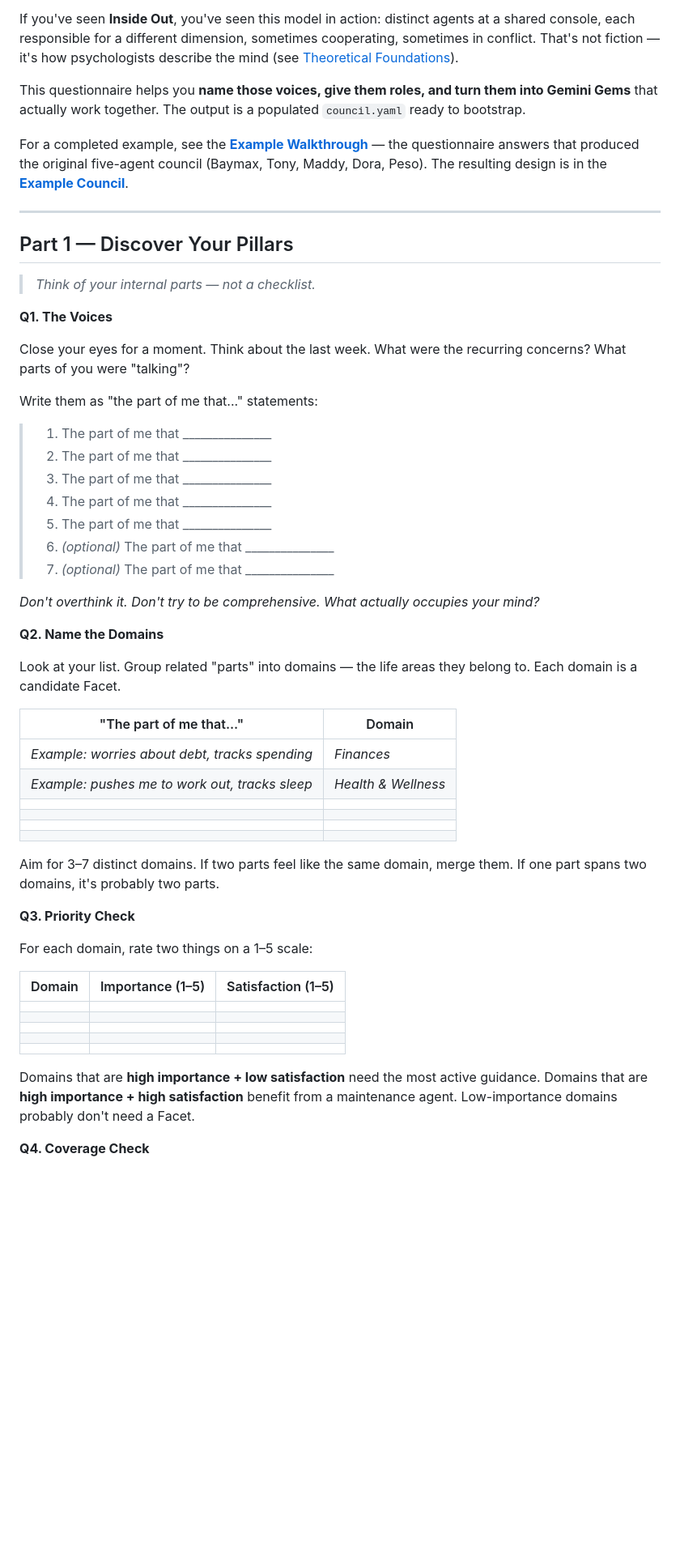
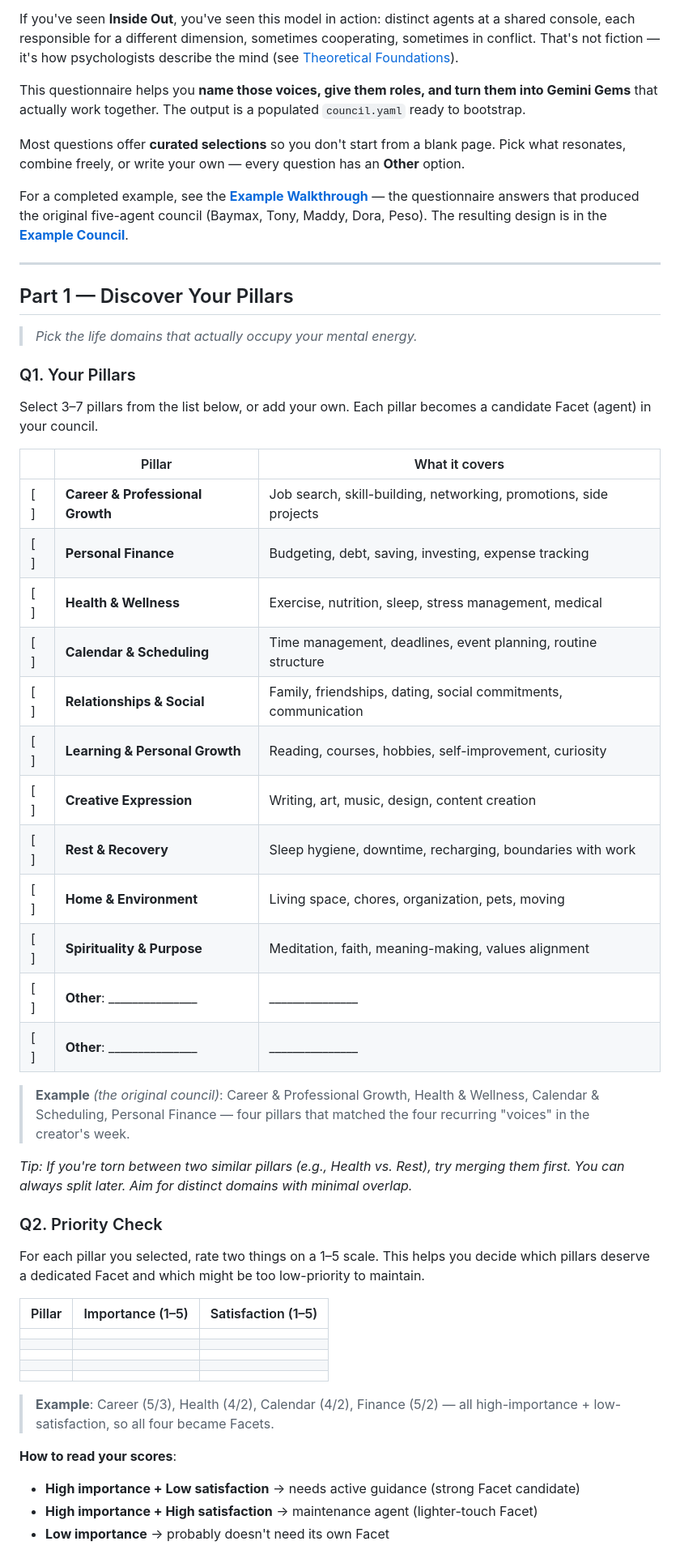
Before and after one commit to ch1oesofia/facet-lab, a Markdown page: docs/onboarding-questionnaire.md, the part around one of its changes. Shown at 81% size. GitHub-like rendering; blank space fills up the shorter version.

```diff
--- a/docs/onboarding-questionnaire.md
+++ b/docs/onboarding-questionnaire.md
@@ -20,6 +20,10 @@ This questionnaire helps you **name those voices, give them roles, and turn
 them into Gemini Gems** that actually work together. The output is a populated
 `council.yaml` ready to bootstrap.
 
+Most questions offer **curated selections** so you don't start from a blank
+page. Pick what resonates, combine freely, or write your own — every question
+has an **Other** option.
+
 For a completed example, see the **[Example Walkthrough](example-walkthrough.md)** —
 the questionnaire answers that produced the original five-agent council
 (Baymax, Tony, Maddy, Dora, Peso). The resulting design is in the
@@ -29,48 +33,43 @@ the questionnaire answers that produced the original five-agent council
 
 ## Part 1 — Discover Your Pillars
 
-> *Think of your internal parts — not a checklist.*
+> *Pick the life domains that actually occupy your mental energy.*
 
-**Q1. The Voices**
+### Q1. Your Pillars
 
-Close your eyes for a moment. Think about the last week. What were the
-recurring concerns? What parts of you were "talking"?
+Select 3–7 pillars from the list below, or add your own. Each pillar becomes
+a candidate Facet (agent) in your council.
 
-Write them as "the part of me that..." statements:
+| | Pillar | What it covers |
+|---|---|---|
+| [ ] | **Career & Professional Growth** | Job search, skill-building, networking, promotions, side projects |
+| [ ] | **Personal Finance** | Budgeting, debt, saving, investing, expense tracking |
+| [ ] | **Health & Wellness** | Exercise, nutrition, sleep, stress management, medical |
+| [ ] | **Calendar & Scheduling** | Time management, deadlines, event planning, routine structure |
+| [ ] | **Relationships & Social** | Family, friendships, dating, social commitments, communication |
+| [ ] | **Learning & Personal Growth** | Reading, courses, hobbies, self-improvement, curiosity |
+| [ ] | **Creative Expression** | Writing, art, music, design, content creation |
+| [ ] | **Rest & Recovery** | Sleep hygiene, downtime, recharging, boundaries with work |
+| [ ] | **Home & Environment** | Living space, chores, organization, pets, moving |
+| [ ] | **Spirituality & Purpose** | Meditation, faith, meaning-making, values alignment |
+| [ ] | **Other**: _______________ | _______________ |
+| [ ] | **Other**: _______________ | _______________ |
 
-> 1. The part of me that _______________
-> 2. The part of me that _______________
-> 3. The part of me that _______________
-> 4. The part of me that _______________
-> 5. The part of me that _______________
-> 6. *(optional)* The part of me that _______________
-> 7. *(optional)* The part of me that _______________
+> **Example** *(the original council)*: Career & Professional Growth, Health &
+> Wellness, Calendar & Scheduling, Personal Finance — four pillars that matched
+> the four recurring "voices" in the creator's week.
 
-*Don't overthink it. Don't try to be comprehensive. What actually occupies
-your mind?*
+*Tip: If you're torn between two similar pillars (e.g., Health vs. Rest),
+try merging them first. You can always split later. Aim for distinct domains
+with minimal overlap.*
 
-**Q2. Name the Domains**
+### Q2. Priority Check
 
-Look at your list. Group related "parts" into domains — the life areas they
-belong to. Each domain is a candidate Facet.
+For each pillar you selected, rate two things on a 1–5 scale. This helps you
+decide which pillars deserve a dedicated Facet and which might be too
+low-priority to maintain.
 
-| "The part of me that..." | Domain |
-|--------------------------|--------|
-| *Example: worries about debt, tracks spending* | *Finances* |
-| *Example: pushes me to work out, tracks sleep* | *Health & Wellness* |
-| | |
-| | |
-| | |
-| | |
-
-Aim for 3–7 distinct domains. If two parts feel like the same domain, merge
-them. If one part spans two domains, it's probably two parts.
-
-**Q3. Priority Check**
-
-For each domain, rate two things on a 1–5 scale:
-
-| Domain | Importance (1–5) | Satisfaction (1–5) |
+| Pillar | Importance (1–5) | Satisfaction (1–5) |
 |--------|:-:|:-:|
 | | | |
 | | | |
@@ -78,9 +77,11 @@ For each domain, rate two things on a 1–5 scale:
 | | | |
 | | | |
 
-Domains that are **high importance + low satisfaction** need the most active
-guidance. Domains that are **high importance + high satisfaction** benefit from
-a maintenance agent. Low-importance domains probably don't need a Facet.
+> **Example**: Career (5/3), Health (4/2), Calendar (4/2), Finance (5/2) —
+> all high-importance + low-satisfaction, so all four became Facets.
 
-**Q4. Coverage Check**
+**How to read your scores**:
+- **High importance + Low satisfaction** → needs active guidance (strong Facet candidate)
+- **High importance + High satisfaction** → maintenance agent (lighter-touch Facet)
+- **Low importance** → probably doesn't need its own Facet
 
```
Also changed, not shown: other parts of docs/onboarding-questionnaire.md (+161 -89 lines), docs/example-walkthrough.md (+31 -33 lines).
